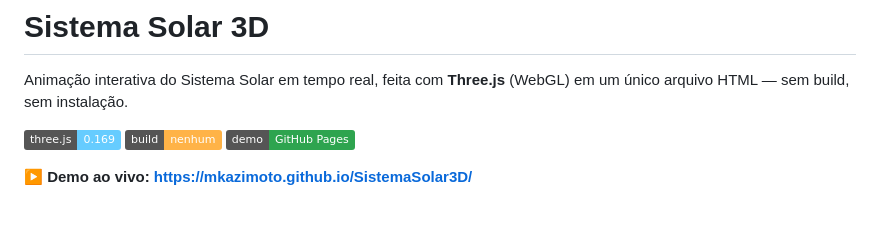
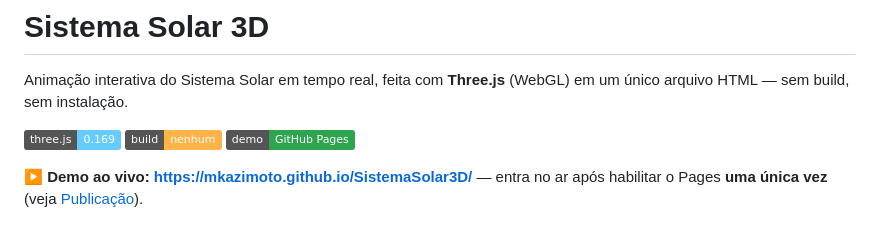
Before and after one commit to mkazimoto/SistemaSolar3D, a Markdown page: README.md, the part around the change. Rendered like a GitHub page; badges without logos.

Commit message:
README: deixa claro que o link da demo depende de habilitar o Pages

```diff
--- a/README.md
+++ b/README.md
@@ -4,7 +4,7 @@ Animação interativa do Sistema Solar em tempo real, feita com **Three.js** (We
 
 ![stack](https://img.shields.io/badge/three.js-0.169-6cf) ![sem build](https://img.shields.io/badge/build-nenhum-ffb347) [![Demo](https://img.shields.io/badge/demo-GitHub%20Pages-2ea44f?logo=github)](https://mkazimoto.github.io/SistemaSolar3D/)
 
-**▶ Demo ao vivo: <https://mkazimoto.github.io/SistemaSolar3D/>**
+**▶ Demo ao vivo: <https://mkazimoto.github.io/SistemaSolar3D/>** — entra no ar após habilitar o Pages **uma única vez** (veja [Publicação](#publicação)).
 
 ![Sistema Solar 3D — vista geral do sistema com órbitas, cinturões e o cometa 1P/Halley](docs/preview.png)
 
```
